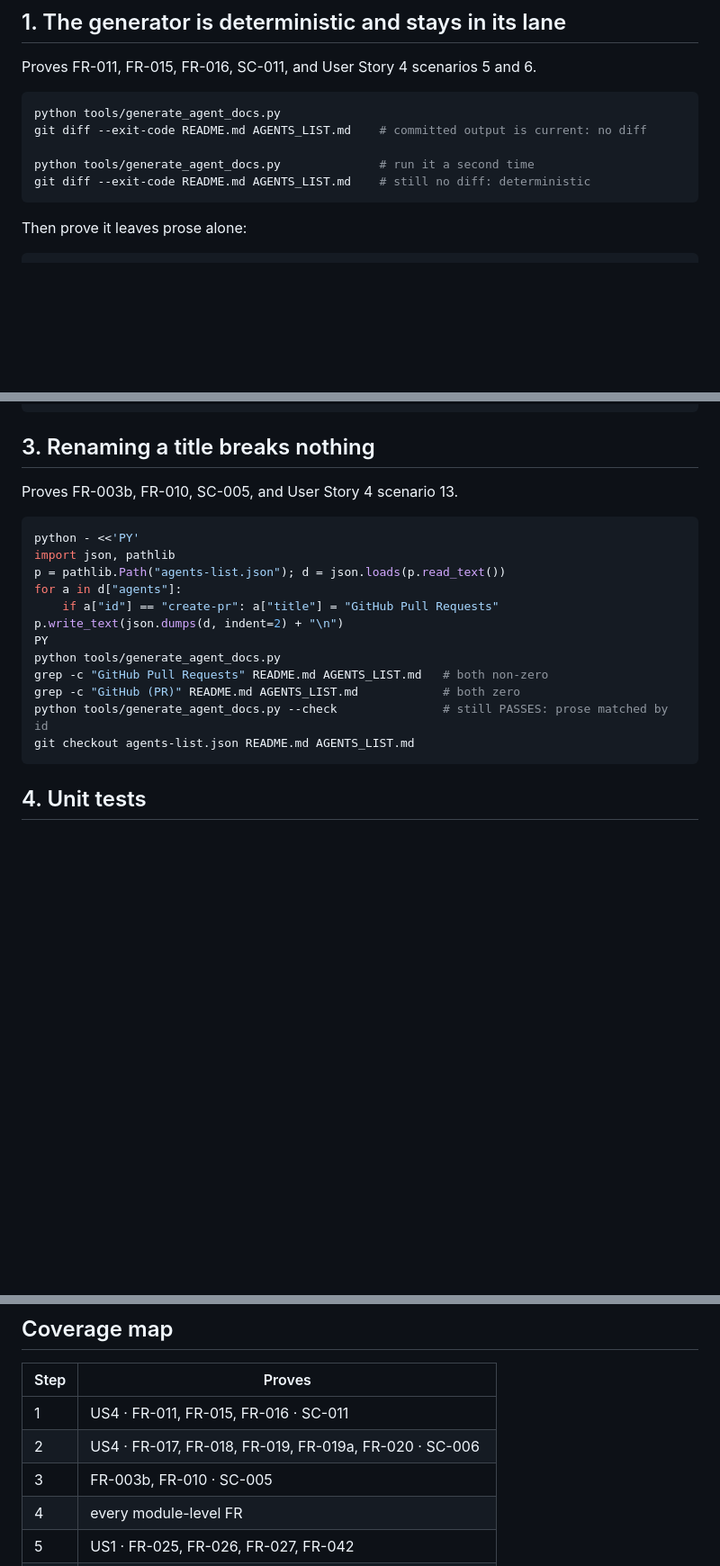
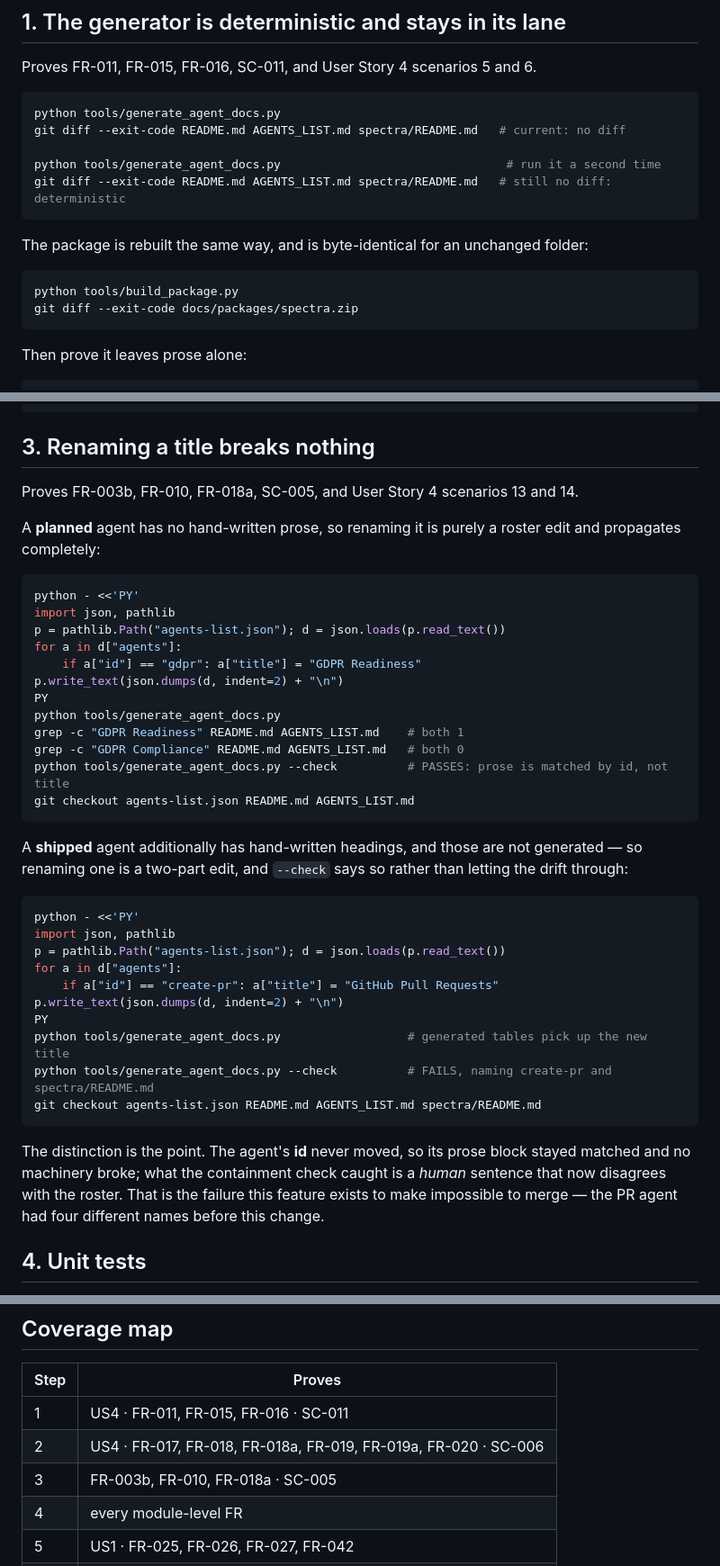
Before and after one commit to xavient/spectra, a Markdown page: specs/006-agent-roster-cli/quickstart.md, 3 parts joined by grey strips. Shown at 90% size. Drawn GitHub-style; blank space fills up the shorter version.

Commit message:
Validate the generator against quickstart steps 1-3 (T040)
Ran every case literally against a clean tree. All five failure modes exit 1 with
a message naming the culprit; the deliberate non-check - a roster description
differing from the manifest's - passes as designed.

Corrects quickstart step 3, which predated the FR-018a containment check. Renaming
a *planned* agent propagates completely and --check passes, because prose is
matched by id rather than by title. Renaming a *shipped* agent is a two-part edit:
the generated tables update themselves, but the hand-written headings do not, and
--check now names the agent and the file rather than letting that drift through.
The distinction is worth documenting - it is exactly the failure that let the PR
agent carry four different names.

````diff
--- a/specs/006-agent-roster-cli/quickstart.md
+++ b/specs/006-agent-roster-cli/quickstart.md
@@ -22,10 +22,17 @@ Proves FR-011, FR-015, FR-016, SC-011, and User Story 4 scenarios 5 and 6.
 
 ```bash
 python tools/generate_agent_docs.py
-git diff --exit-code README.md AGENTS_LIST.md    # committed output is current: no diff
+git diff --exit-code README.md AGENTS_LIST.md spectra/README.md   # current: no diff
 
-python tools/generate_agent_docs.py              # run it a second time
-git diff --exit-code README.md AGENTS_LIST.md    # still no diff: deterministic
+python tools/generate_agent_docs.py                                # run it a second time
+git diff --exit-code README.md AGENTS_LIST.md spectra/README.md   # still no diff: deterministic
+```
+
+The package is rebuilt the same way, and is byte-identical for an unchanged folder:
+
+```bash
+python tools/build_package.py
+git diff --exit-code docs/packages/spectra.zip
 ```
 
 Then prove it leaves prose alone:
@@ -123,7 +130,28 @@ git checkout agents-list.json
 
 ## 3. Renaming a title breaks nothing
 
-Proves FR-003b, FR-010, SC-005, and User Story 4 scenario 13.
+Proves FR-003b, FR-010, FR-018a, SC-005, and User Story 4 scenarios 13 and 14.
+
+A **planned** agent has no hand-written prose, so renaming it is purely a roster edit and propagates
+completely:
+
+```bash
+python - <<'PY'
+import json, pathlib
+p = pathlib.Path("agents-list.json"); d = json.loads(p.read_text())
+for a in d["agents"]:
+    if a["id"] == "gdpr": a["title"] = "GDPR Readiness"
+p.write_text(json.dumps(d, indent=2) + "\n")
+PY
+python tools/generate_agent_docs.py
+grep -c "GDPR Readiness" README.md AGENTS_LIST.md    # both 1
+grep -c "GDPR Compliance" README.md AGENTS_LIST.md   # both 0
+python tools/generate_agent_docs.py --check          # PASSES: prose is matched by id, not title
+git checkout agents-list.json README.md AGENTS_LIST.md
+```
+
+A **shipped** agent additionally has hand-written headings, and those are not generated — so renaming
+one is a two-part edit, and `--check` says so rather than letting the drift through:
 
 ```bash
 python - <<'PY'
@@ -133,12 +161,15 @@ for a in d["agents"]:
     if a["id"] == "create-pr": a["title"] = "GitHub Pull Requests"
 p.write_text(json.dumps(d, indent=2) + "\n")
 PY
-python tools/generate_agent_docs.py
-grep -c "GitHub Pull Requests" README.md AGENTS_LIST.md   # both non-zero
-grep -c "GitHub (PR)" README.md AGENTS_LIST.md            # both zero
-python tools/generate_agent_docs.py --check               # still PASSES: prose matched by id
-git checkout agents-list.json README.md AGENTS_LIST.md
+python tools/generate_agent_docs.py                  # generated tables pick up the new title
+python tools/generate_agent_docs.py --check          # FAILS, naming create-pr and spectra/README.md
+git checkout agents-list.json README.md AGENTS_LIST.md spectra/README.md
 ```
+
+The distinction is the point. The agent's **id** never moved, so its prose block stayed matched and no
+machinery broke; what the containment check caught is a *human* sentence that now disagrees with the
+roster. That is the failure this feature exists to make impossible to merge — the PR agent had four
+different names before this change.
 
 ## 4. Unit tests
 
@@ -341,8 +372,8 @@ must not appear drifted (`git diff --exit-code` after a generator run — line e
 | Step | Proves |
 | --- | --- |
 | 1 | US4 · FR-011, FR-015, FR-016 · SC-011 |
-| 2 | US4 · FR-017, FR-018, FR-019, FR-019a, FR-020 · SC-006 |
-| 3 | FR-003b, FR-010 · SC-005 |
+| 2 | US4 · FR-017, FR-018, FR-018a, FR-019, FR-019a, FR-020 · SC-006 |
+| 3 | FR-003b, FR-010, FR-018a · SC-005 |
 | 4 | every module-level FR |
 | 5 | US1 · FR-025, FR-026, FR-027, FR-042 |
 | 6 | US2 · FR-028, FR-029, FR-044, FR-045 · SC-009 |
````
Also changed, not shown: specs/006-agent-roster-cli/tasks.md (+1 -1 lines).
